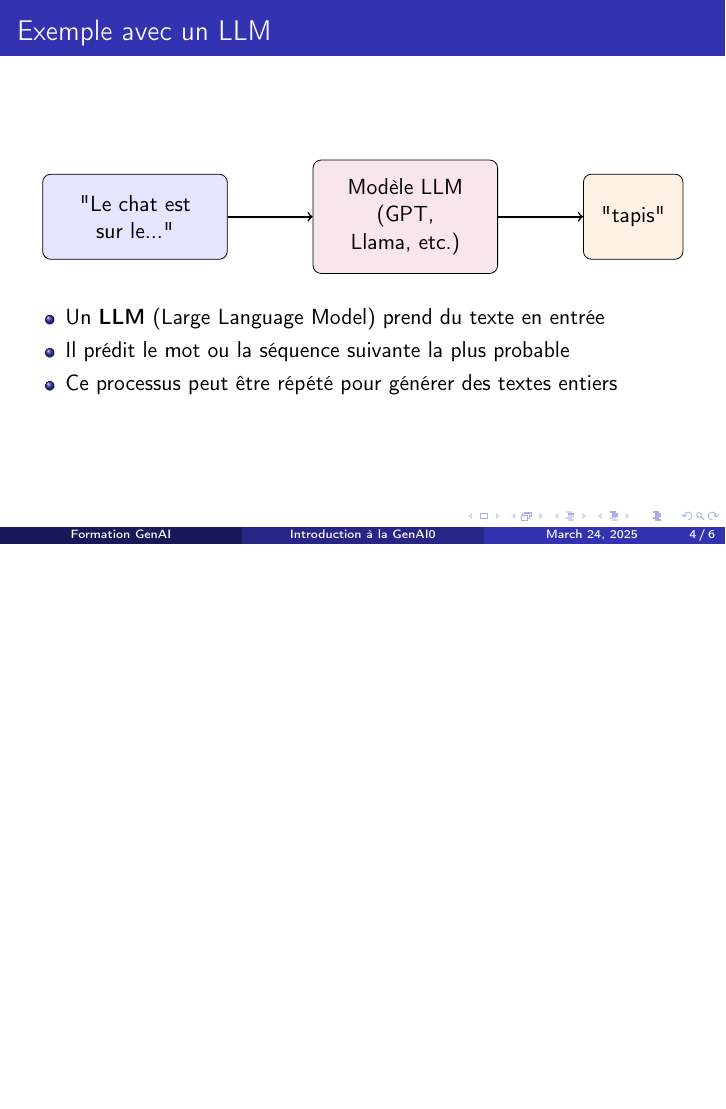
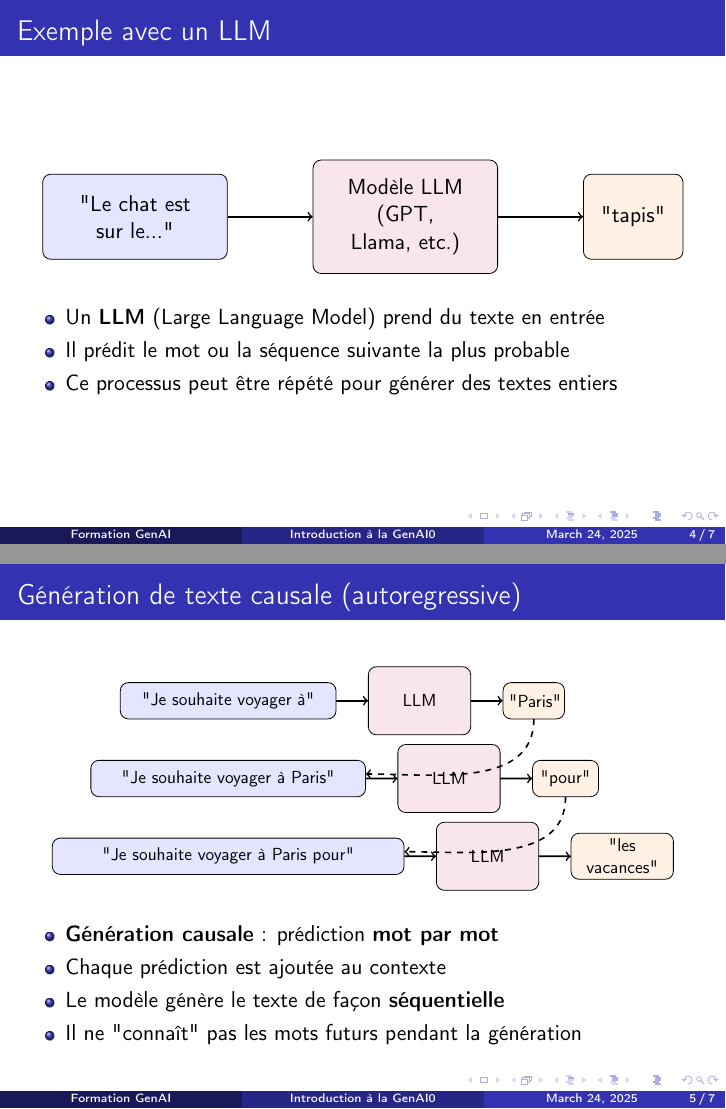
Before and after one commit to FlorianVal/AI_formation_material, LaTeX slides (src/LLM_intro.tex): page 4 of 6 before the commit and pages 4 and 5 of 7 after it, the two joined at a grey line, the shorter picture padded with empty space. Compiled offline with pdfLaTeX.

Commit message:
add one slide on causal

```diff
--- a/src/LLM_intro.tex
+++ b/src/LLM_intro.tex
@@ -6,7 +6,7 @@
 \usepackage{graphicx}
 \usepackage{amsmath}
 \usepackage{tikz}
-\usetikzlibrary{shapes,arrows,positioning}
+\usetikzlibrary{shapes,arrows,positioning,calc}
 
 \title{Introduction à la GenAI0}
 \author{Formation GenAI}
@@ -79,6 +79,46 @@
     \end{itemize}
 \end{frame}
 
+\begin{frame}{Génération de texte causale (autoregressive)}
+    \begin{center}
+        \begin{tikzpicture}[scale=0.8, transform shape, node distance=0.4cm]
+            % Étape initiale
+            \node[draw, rounded corners, text width=4.5cm, minimum height=0.8cm, align=center, fill=blue!10] (prompt) {"Je souhaite voyager à"};
+            \node[draw, rounded corners, text width=2cm, minimum height=1.5cm, right=0.7cm of prompt, align=center, fill=purple!10] (model1) {LLM};
+            \node[draw, rounded corners, text width=1.1cm, minimum height=0.8cm, right=0.7cm of model1, align=center, fill=orange!10] (output1) {"Paris"};
+
+            % Deuxième étape
+            \node[draw, rounded corners, text width=5.8cm, minimum height=0.8cm, align=center, fill=blue!10, below=0.9cm of prompt] (prompt2) {"Je souhaite voyager à Paris"};
+            \node[draw, rounded corners, text width=2cm, minimum height=1.5cm, right=0.7cm of prompt2, align=center, fill=purple!10] (model2) {LLM};
+            \node[draw, rounded corners, text width=1.2cm, minimum height=0.8cm, right=0.7cm of model2, align=center, fill=orange!10] (output2) {"pour"};
+
+            % Troisième étape
+            \node[draw, rounded corners, text width=7.5cm, minimum height=0.8cm, align=center, fill=blue!10, below=0.9cm of prompt2] (prompt3) {"Je souhaite voyager à Paris pour"};
+            \node[draw, rounded corners, text width=2cm, minimum height=1.5cm, right=0.7cm of prompt3, align=center, fill=purple!10] (model3) {LLM};
+            \node[draw, rounded corners, text width=2cm, minimum height=0.8cm, right=0.7cm of model3, align=center, fill=orange!10] (output3) {"les vacances"};
+
+            % Flèches
+            \draw[->, thick] (prompt) -- (model1);
+            \draw[->, thick] (model1) -- (output1);
+            \draw[->, thick] (prompt2) -- (model2);
+            \draw[->, thick] (model2) -- (output2);
+            \draw[->, thick] (prompt3) -- (model3);
+            \draw[->, thick] (model3) -- (output3);
+
+            % Flèches de continuité entre étapes
+            \draw[->, thick, dashed] (output1.south) to[out=-90,in=0] ($(prompt2.east) + (0,0.1)$);
+            \draw[->, thick, dashed] (output2.south) to[out=-90,in=0] ($(prompt3.east) + (0,0.1)$);
+        \end{tikzpicture}
+    \end{center}
+
+    \begin{itemize}
+        \item \textbf{Génération causale} : prédiction \textbf{mot par mot}
+        \item Chaque prédiction est ajoutée au contexte
+        \item Le modèle génère le texte de façon \textbf{séquentielle}
+        \item Il ne "connaît" pas les mots futurs pendant la génération
+    \end{itemize}
+\end{frame}
+
 \begin{frame}{L'entraînement des modèles}
     \begin{columns}
         \column{0.4\textwidth}
```
Also changed, not shown: README.md.
